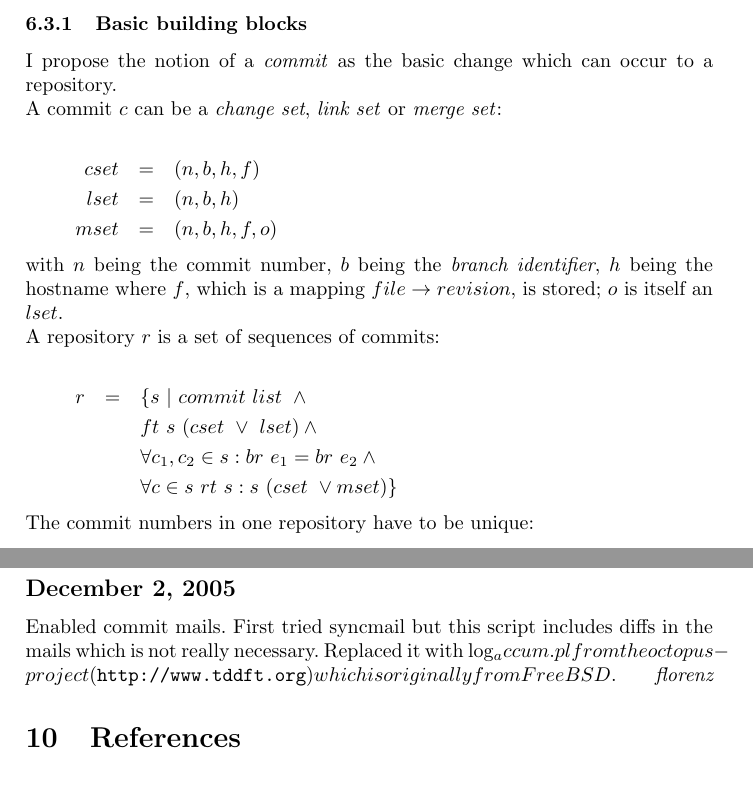
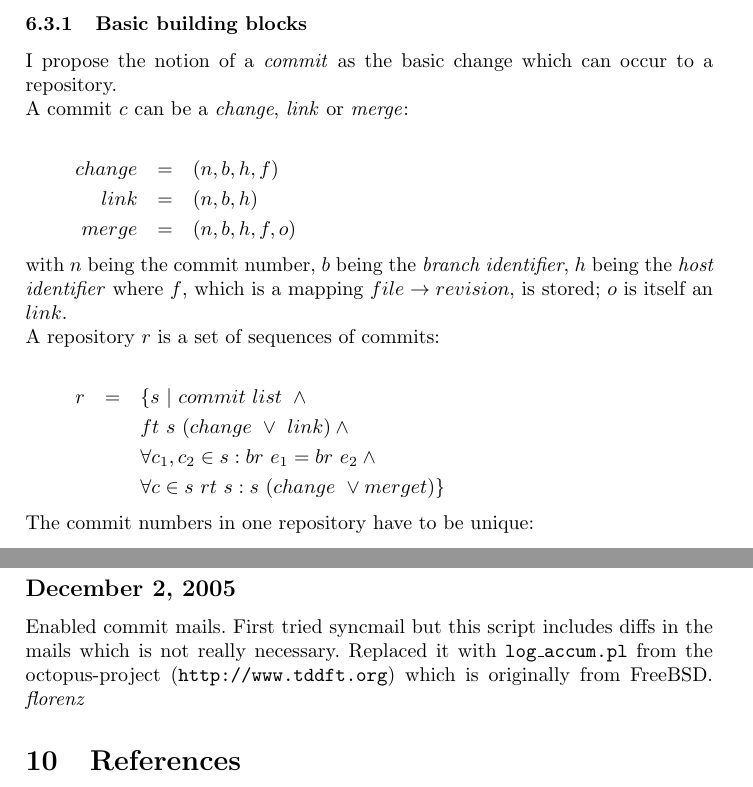
Before and after one commit to BackupTheBerlios/gennf, a LaTeX document (gennf/F-BB223D44B63BE9E1F84D89EE7FDDFB69.tex): two parts of pages 7 and 11 of 11, joined at a grey line, cut so that both start at the same text. Compiled offline with pdfLaTeX.

```diff
--- a/gennf/F-BB223D44B63BE9E1F84D89EE7FDDFB69.tex
+++ b/gennf/F-BB223D44B63BE9E1F84D89EE7FDDFB69.tex
@@ -303,28 +303,28 @@
 I propose the notion of a \emph{commit} as the basic change which can
 occur to a repository.
 
-A commit $c$ can be a \emph{change set}, \emph{link set} or
-\emph{merge set}:
+A commit $c$ can be a \emph{change}, \emph{link} or
+\emph{merge}:
 
 \begin{eqnarray*}
-\mathnormal{cset} &=& (n, b, h, f) \\
-\mathnormal{lset} &=& (n, b, h) \\
-\mathnormal{mset} &=& (n, b, h, f, o)
+\mathnormal{change} &=& (n, b, h, f) \\
+\mathnormal{link}   &=& (n, b, h) \\
+\mathnormal{merge}  &=& (n, b, h, f, o)
 \end{eqnarray*}
 
 with $n$ being the commit number, $b$ being the \emph{branch identifier},
-$h$ being the hostname where $f$, which is a mapping
+$h$ being the \emph{host identifier} where $f$, which is a mapping
 $\mathnormal{file} \rightarrow \mathnormal{revision}$, is stored; $o$
-is itself an $\mathnormal{lset}$.
+is itself an $\mathnormal{link}$.
 
 A repository $r$ is a set of sequences of commits:
 
 \begin{eqnarray*}
 r &=& \{s\ |\ \mathnormal{commit}\ \mathnormal{list} \ \wedge \\
-&&    \mathnormal{ft}\ s\ (\mathnormal{cset} \ \vee \ \mathnormal{lset}) \wedge \\
+&&    \mathnormal{ft}\ s\ (\mathnormal{change} \ \vee \ \mathnormal{link}) \wedge \\
 &&    \forall c_1, c_2 \in s: \mathnormal{br}\ e_1 = \mathnormal{br}\ e_2 \wedge \\
-&&    \forall c \in s \ \mathnormal{rt}\ s : s\ (\mathnormal{cset} \ \vee
-      \mathnormal{mset})\}
+&&    \forall c \in s \ \mathnormal{rt}\ s : s\ (\mathnormal{change} \ \vee
+      \mathnormal{merget})\}
 \end{eqnarray*}
 
 The commit numbers in one repository have to be unique:
@@ -542,7 +542,7 @@
 
 Enabled commit mails. First tried syncmail but this script includes
 diffs in the mails which is not really necessary. Replaced it with
-log_accum.pl from the octopus-project (\texttt{http://www.tddft.org})
+\texttt{log\_accum.pl} from the octopus-project (\texttt{http://www.tddft.org})
 which is originally from FreeBSD.\hfill{\textit{florenz}}
 
 \section{References}
```
Also changed, not shown: gennf/F-BB223D44B63BE9E1F84D89EE7FDDFB69.tex (2 more changed lines), 3 other files.
